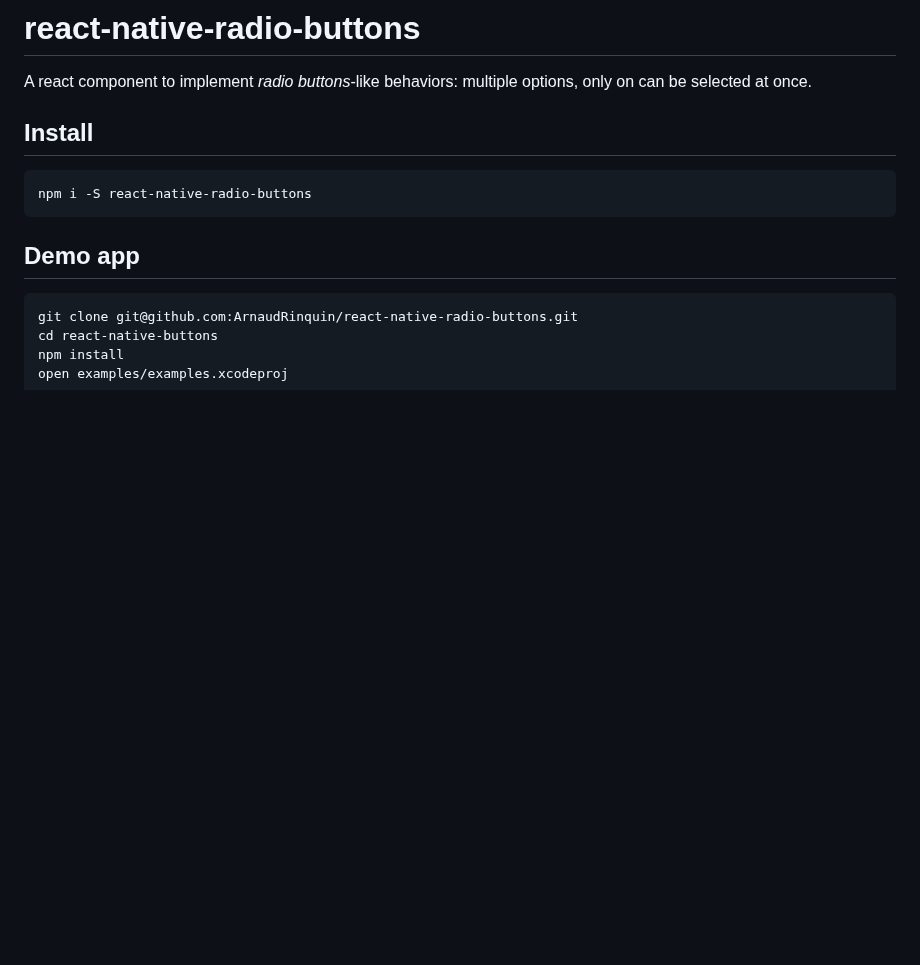
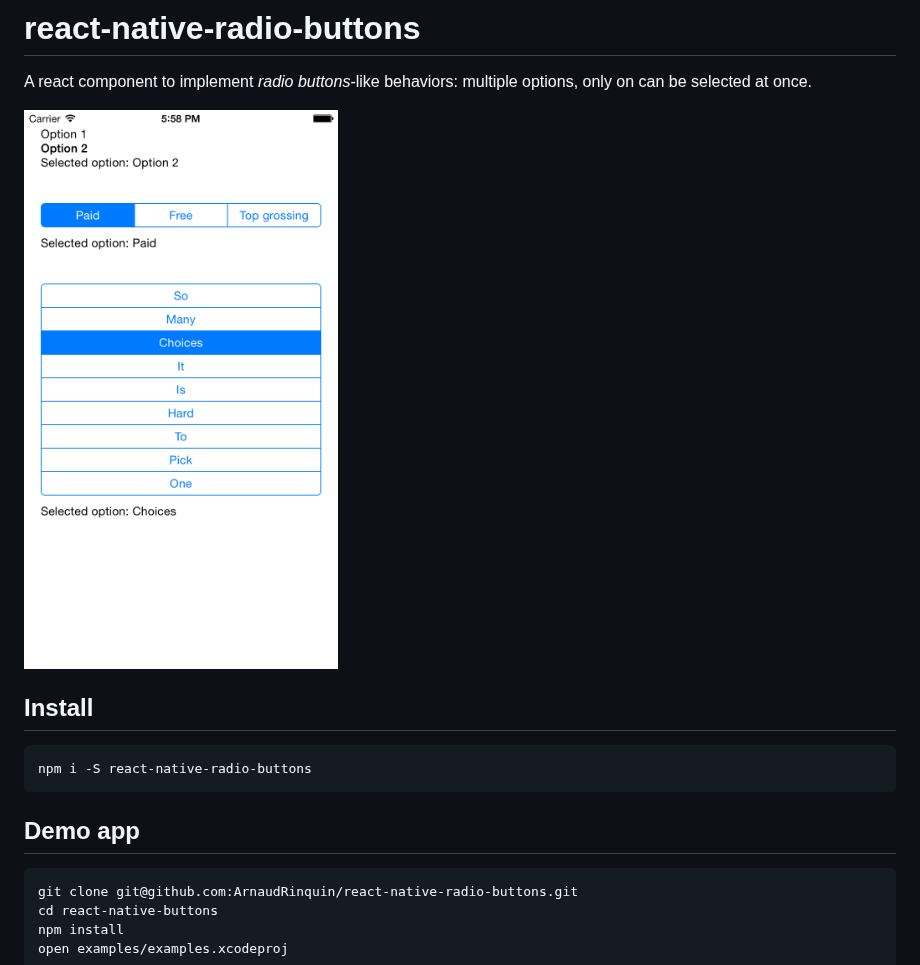
Before and after one commit to ArnaudRinquin/react-native-radio-buttons, a Markdown page: README.md, the part around the change. GitHub-like rendering; pictures changed too: images/example.png (added); blank space fills up the shorter version.

Commit message:
Add example image

```diff
--- a/README.md
+++ b/README.md
@@ -1,6 +1,8 @@
 # react-native-radio-buttons
 
 A react component to implement _radio buttons_-like behaviors: multiple options, only on can be selected at once.
+
+![example](./images/example.png)
 
 ## Install
 
```
